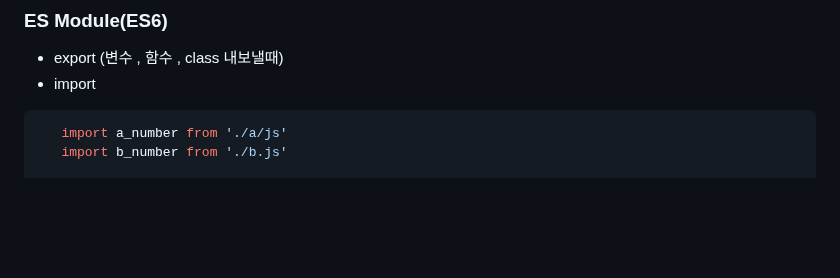
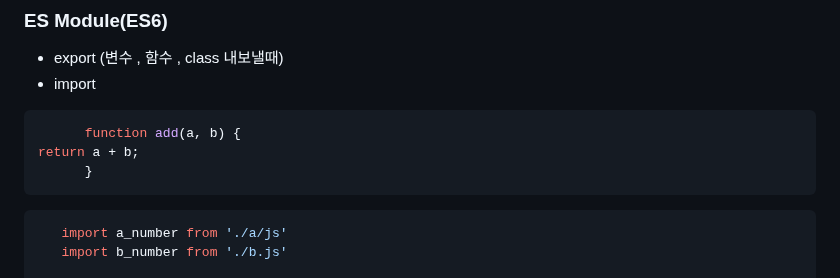
Before and after one commit to jjunmi/Javascript-0, a Markdown page: README.md, the part around the change. Rendered like a GitHub page; blank space fills up the shorter version.

````diff
--- a/README.md
+++ b/README.md
@@ -398,6 +398,11 @@ ES5 bind -> this 설정
 - export (변수 , 함수 , class 내보낼때)
 - import
 ```javascript
+      function add(a, b) {
+return a + b;
+      }
+```
+```javascript
    import a_number from './a/js'
    import b_number from './b.js'
 
````
